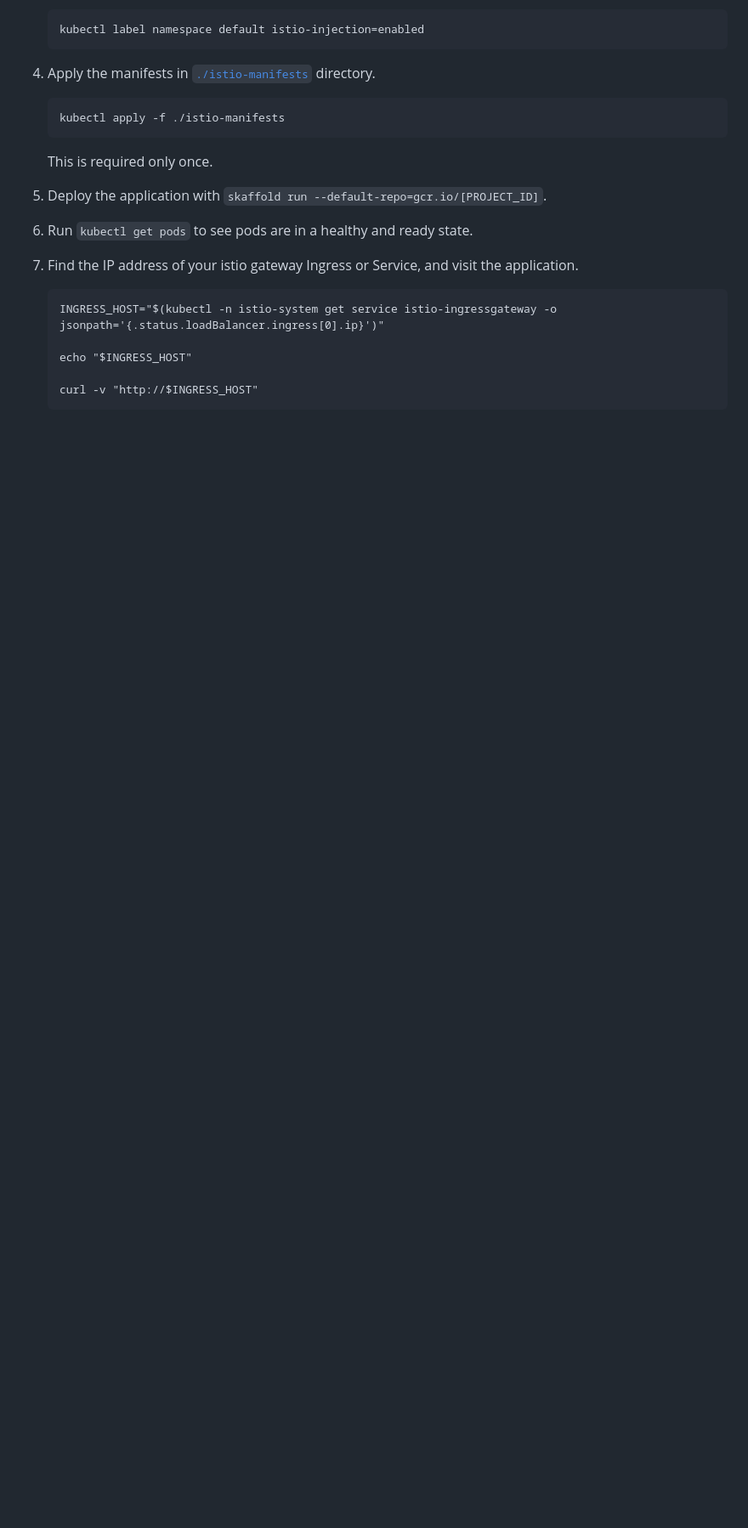
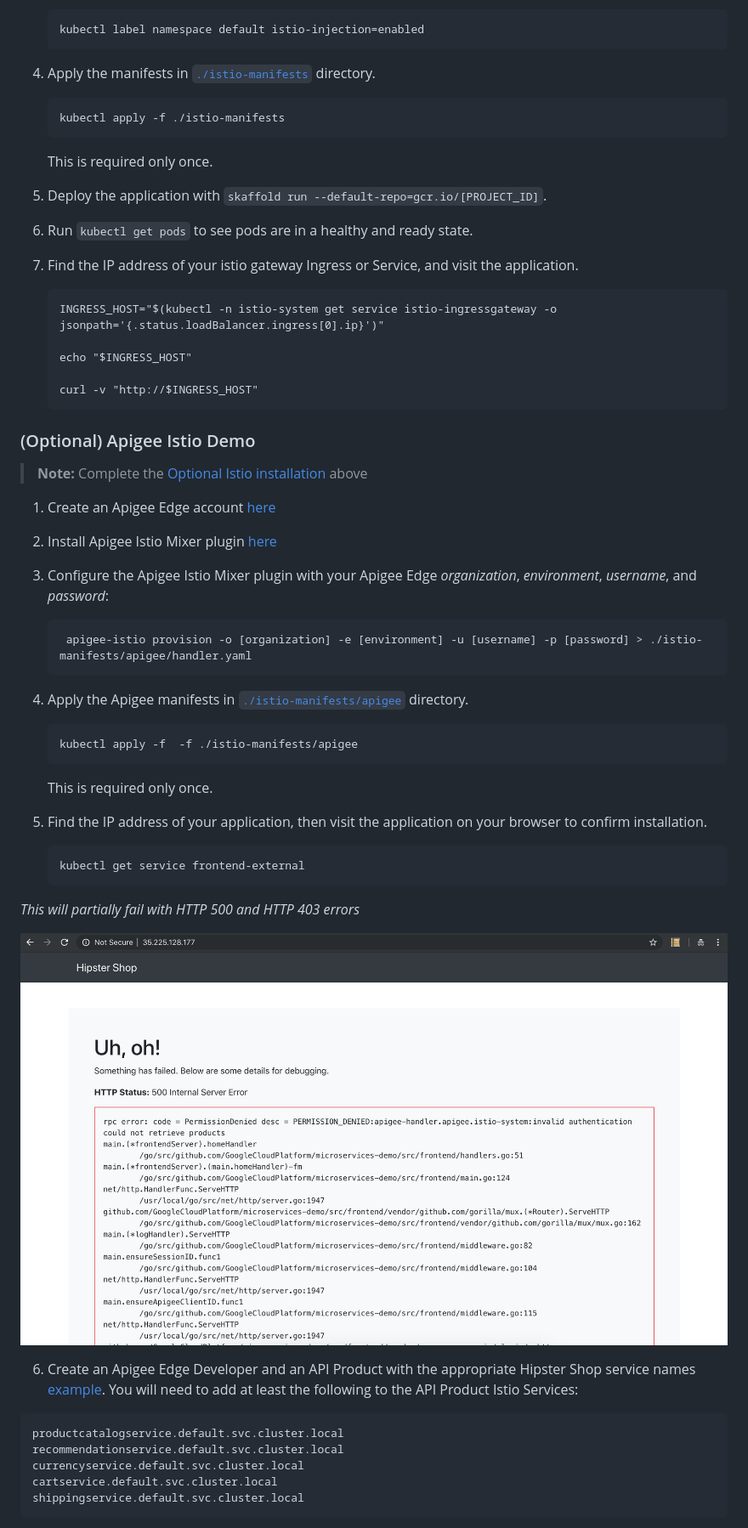
Before and after one commit to GoogleCloudPlatform/microservices-demo, a Markdown page: README.md, the part around one of its changes. Shown at 85% size. GitHub-like rendering; pictures changed too: img/apigee/hipster-shop-landing-unauthorized.png (added); blank space fills up the shorter version.

Commit message:
adding Apigee Istio demo documentation and configs

````diff
--- a/README.md
+++ b/README.md
@@ -174,3 +174,40 @@ Find **Protocol Buffers Descriptions** at the [`./pb` directory](./pb).
 
        curl -v "http://$INGRESS_HOST"
 
+
+### (Optional) Apigee Istio Demo
+
+> **Note:** Complete the [Optional Istio installation](#optional-deploying-on-a-istio-installed-cluster) above
+
+1. Create an Apigee Edge account [here](https://login.apigee.com/sign__up)
+
+2. Install Apigee Istio Mixer plugin [here](https://github.com/apigee/istio-mixer-adapter/releases)
+
+3. Configure the Apigee Istio Mixer plugin with your Apigee Edge *organization*, *environment*, *username*, and *password*:
+
+        apigee-istio provision -o [organization] -e [environment] -u [username] -p [password] > ./istio-manifests/apigee/handler.yaml
+
+4. Apply the Apigee manifests in [`./istio-manifests/apigee`](./istio-manifests/apigee) directory.
+
+       kubectl apply -f  -f ./istio-manifests/apigee
+
+    This is required only once.
+
+5.  Find the IP address of your application, then visit the application on your
+    browser to confirm installation.
+
+        kubectl get service frontend-external
+
+  _This will partially fail with HTTP 500 and HTTP 403 errors_
+
+![alt text](img/apigee/hipster-shop-landing-unauthorized.png)
+
+6. Create an Apigee Edge Developer and an API Product with the appropriate Hipster Shop service names [example](https://docs.apigee.com/api-platform/istio-adapter/installation#get_an_api_key). You will need to add at least the following to the API Product Istio Services:
+```
+productcatalogservice.default.svc.cluster.local
+recommendationservice.default.svc.cluster.local
+currencyservice.default.svc.cluster.local
+cartservice.default.svc.cluster.local
+shippingservice.default.svc.cluster.local
+```
+
````
Also changed, not shown: other parts of README.md (+12 -0 lines), img/apigee/hipster-shop-configuration.png (added), 2 other files.
